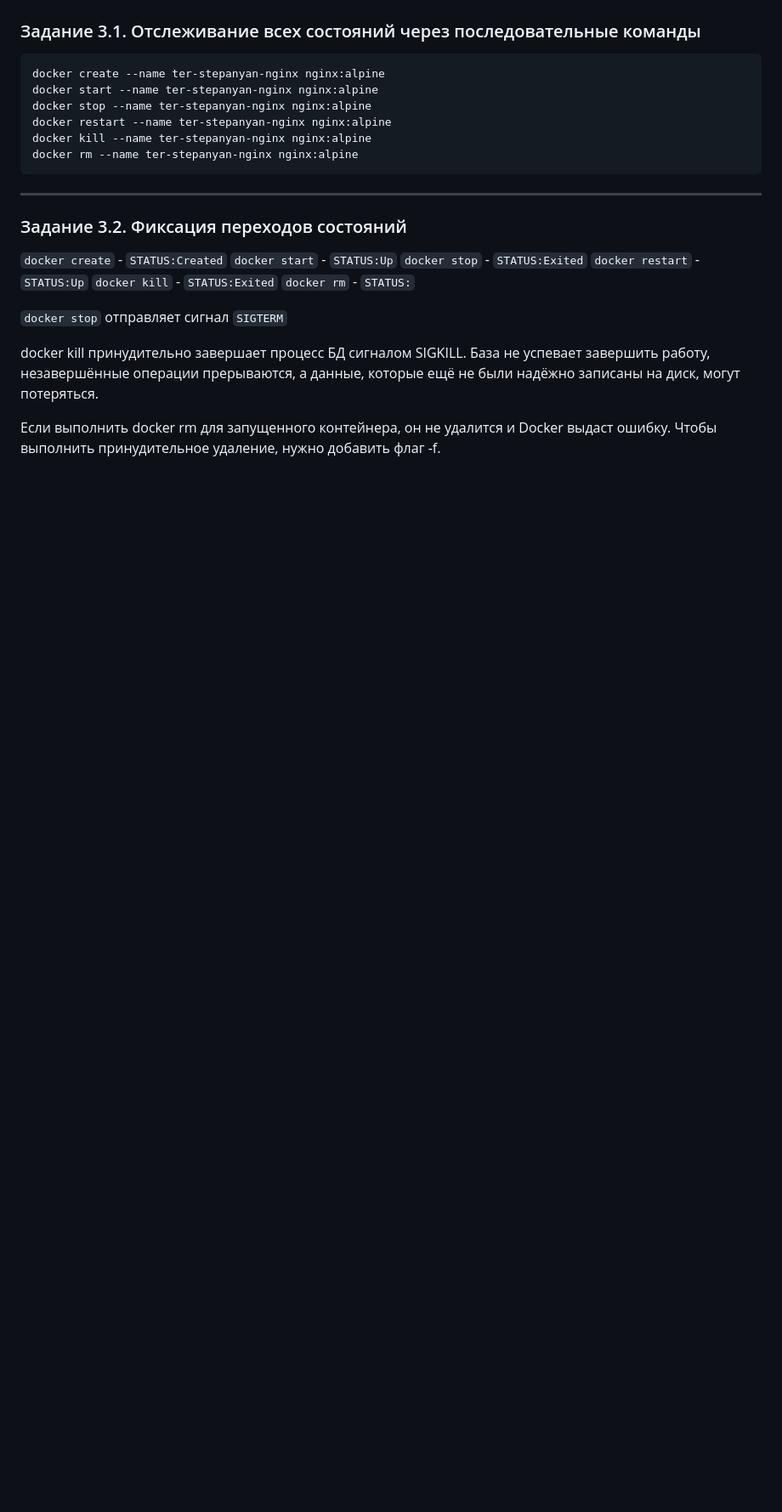
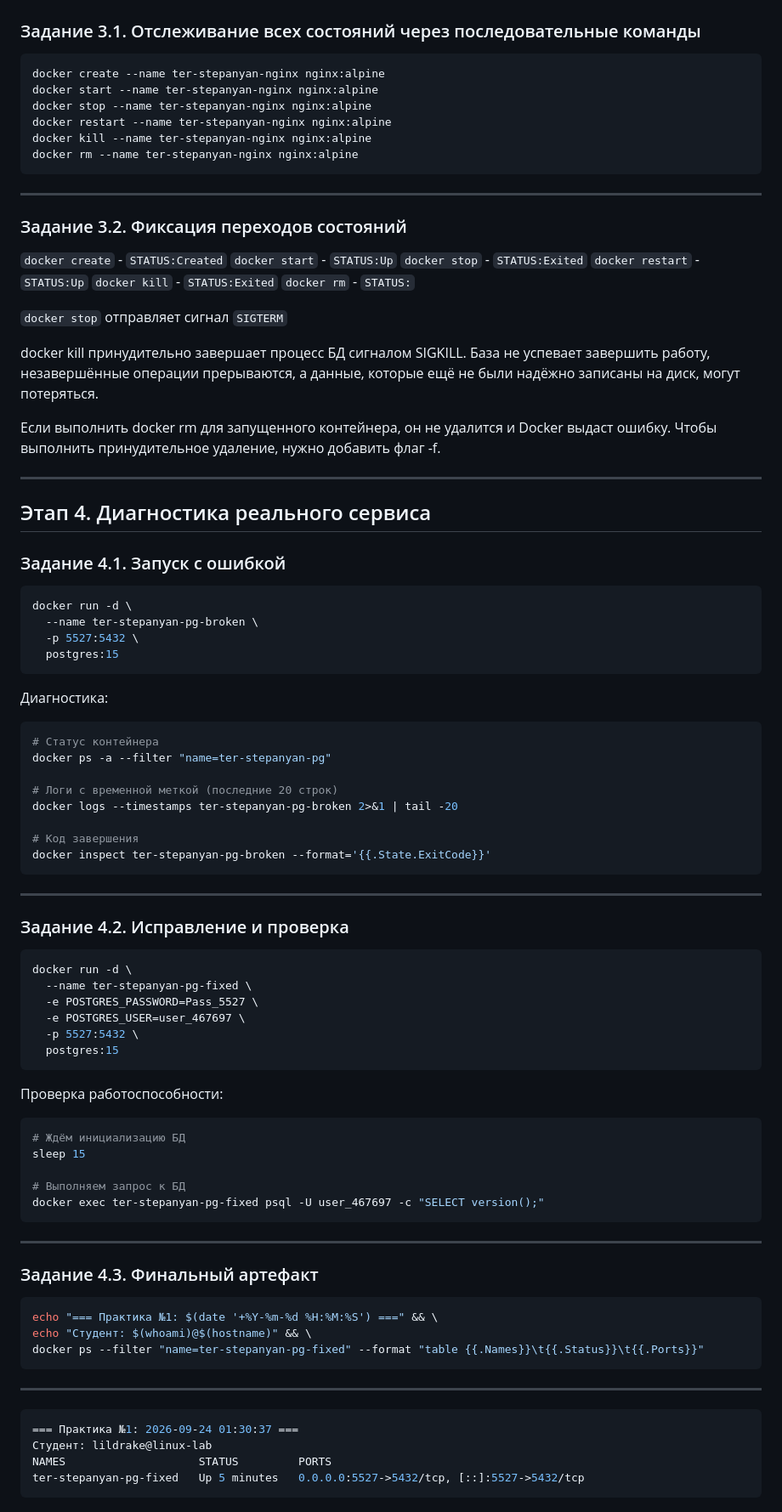
Before and after one commit to LilllDrake/KUBER, a Markdown page: README.md, the part around the change. Shown at 85% size. Rendered like a GitHub page; blank space fills up the shorter version.

Commit message:
add tasks 4.1, 4.2, 4.3

````diff
--- a/README.md
+++ b/README.md
@@ -102,3 +102,56 @@ _______
 docker kill принудительно завершает процесс БД сигналом SIGKILL. База не успевает завершить работу, незавершённые операции прерываются, а данные, которые ещё не были надёжно записаны на диск, могут потеряться.
 
 Если выполнить docker rm для запущенного контейнера, он не удалится и Docker выдаст ошибку. Чтобы выполнить принудительное удаление, нужно добавить флаг -f.
+_____
+## Этап 4. Диагностика реального сервиса
+### Задание 4.1. Запуск с ошибкой
+
+```bash
+docker run -d \
+  --name ter-stepanyan-pg-broken \
+  -p 5527:5432 \
+  postgres:15
+```
+Диагностика:
+```bash
+# Статус контейнера
+docker ps -a --filter "name=ter-stepanyan-pg"
+
+# Логи с временной меткой (последние 20 строк)
+docker logs --timestamps ter-stepanyan-pg-broken 2>&1 | tail -20
+
+# Код завершения
+docker inspect ter-stepanyan-pg-broken --format='{{.State.ExitCode}}'
+```
+_______
+### Задание 4.2. Исправление и проверка
+```bash
+docker run -d \
+  --name ter-stepanyan-pg-fixed \
+  -e POSTGRES_PASSWORD=Pass_5527 \
+  -e POSTGRES_USER=user_467697 \
+  -p 5527:5432 \
+  postgres:15
+```
+Проверка работоспособности:
+```bash
+# Ждём инициализацию БД
+sleep 15
+
+# Выполняем запрос к БД
+docker exec ter-stepanyan-pg-fixed psql -U user_467697 -c "SELECT version();"
+```
+________
+### Задание 4.3. Финальный артефакт
+```bash
+echo "=== Практика №1: $(date '+%Y-%m-%d %H:%M:%S') ===" && \
+echo "Студент: $(whoami)@$(hostname)" && \
+docker ps --filter "name=ter-stepanyan-pg-fixed" --format "table {{.Names}}\t{{.Status}}\t{{.Ports}}"
+```
+_________
+```bash
+=== Практика №1: 2026-09-24 01:30:37 ===
+Студент: lildrake@linux-lab
+NAMES                    STATUS         PORTS
+ter-stepanyan-pg-fixed   Up 5 minutes   0.0.0.0:5527->5432/tcp, [::]:5527->5432/tcp
+```
````
